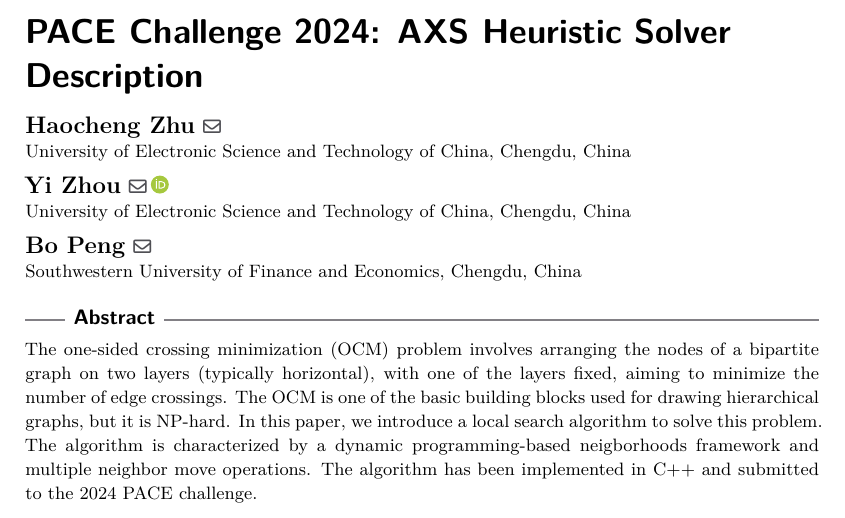
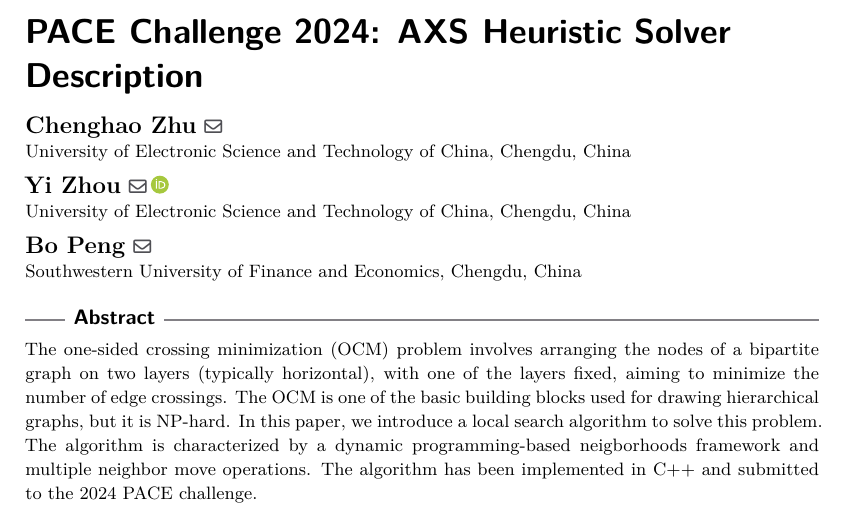
Before and after one commit to axs7385/pace2024, a LaTeX paper (description_source/paper.tex): part of page 1 of 3, cut so that both start at the same text. Compiled offline with XeLaTeX.

Commit message:
Update paper.tex

```diff
--- a/description_source/paper.tex
+++ b/description_source/paper.tex
@@ -30,7 +30,7 @@
 \titlerunning{The AXS Algorithm} %TODO optional, please use if title is longer than one line
 
 %TODO mandatory, please use full name; only 1 author per \author macro; first two parameters are mandatory, other parameters can be empty. Please provide at least the name of the affiliation and the country. The full address is optional
-\author{Haocheng Zhu}{University of Electronic Science and Technology of China, Chengdu, China}{axs7384@gmail.com}{}{}
+\author{Chenghao Zhu}{University of Electronic Science and Technology of China, Chengdu, China}{axs7384@gmail.com}{}{}
 \author{Yi Zhou}{University of Electronic Science and Technology of China, Chengdu, China}{zhou.yi@uestc.edu.cn}{https://orcid.org/0000-0002-9023-4374}{}
 \author{Bo Peng}{Southwestern University of Finance and Economics, Chengdu, China}{pengbo@swufe.edu.cn}{}{}
 
```
